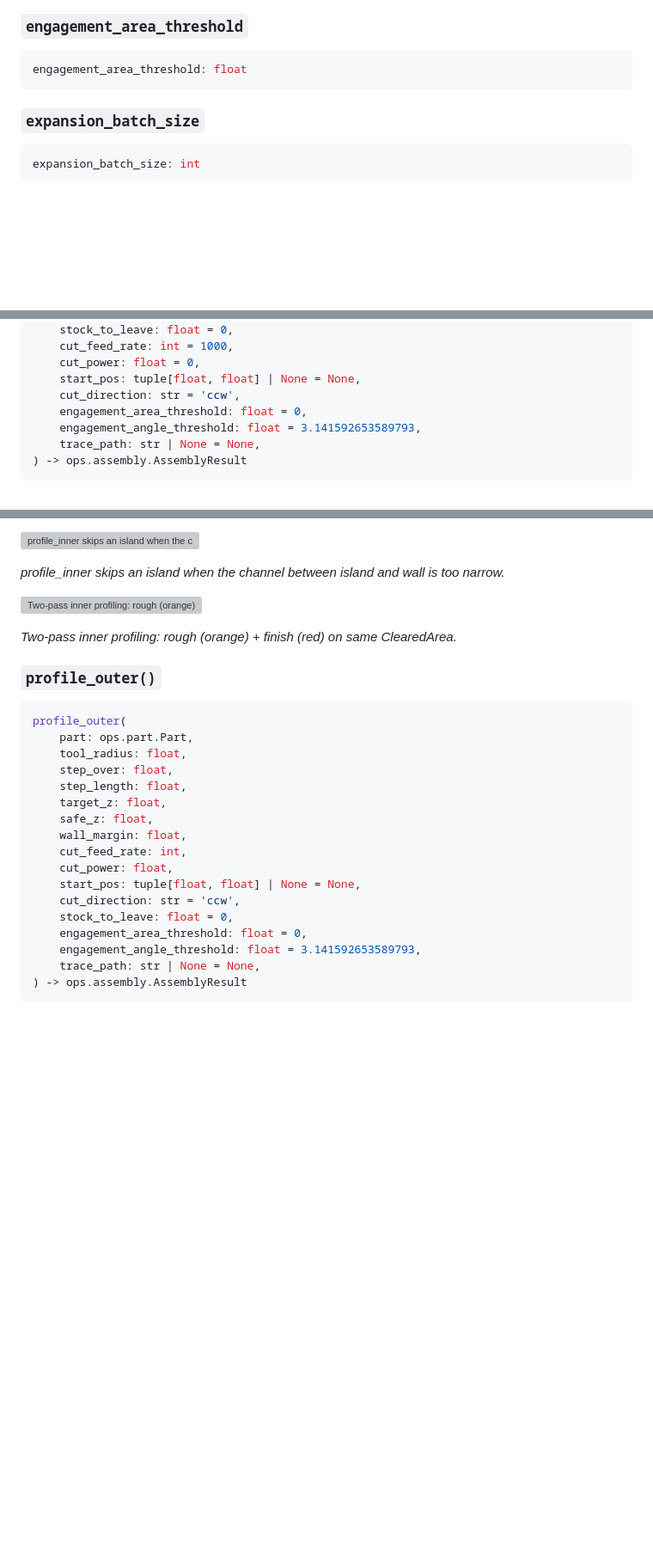
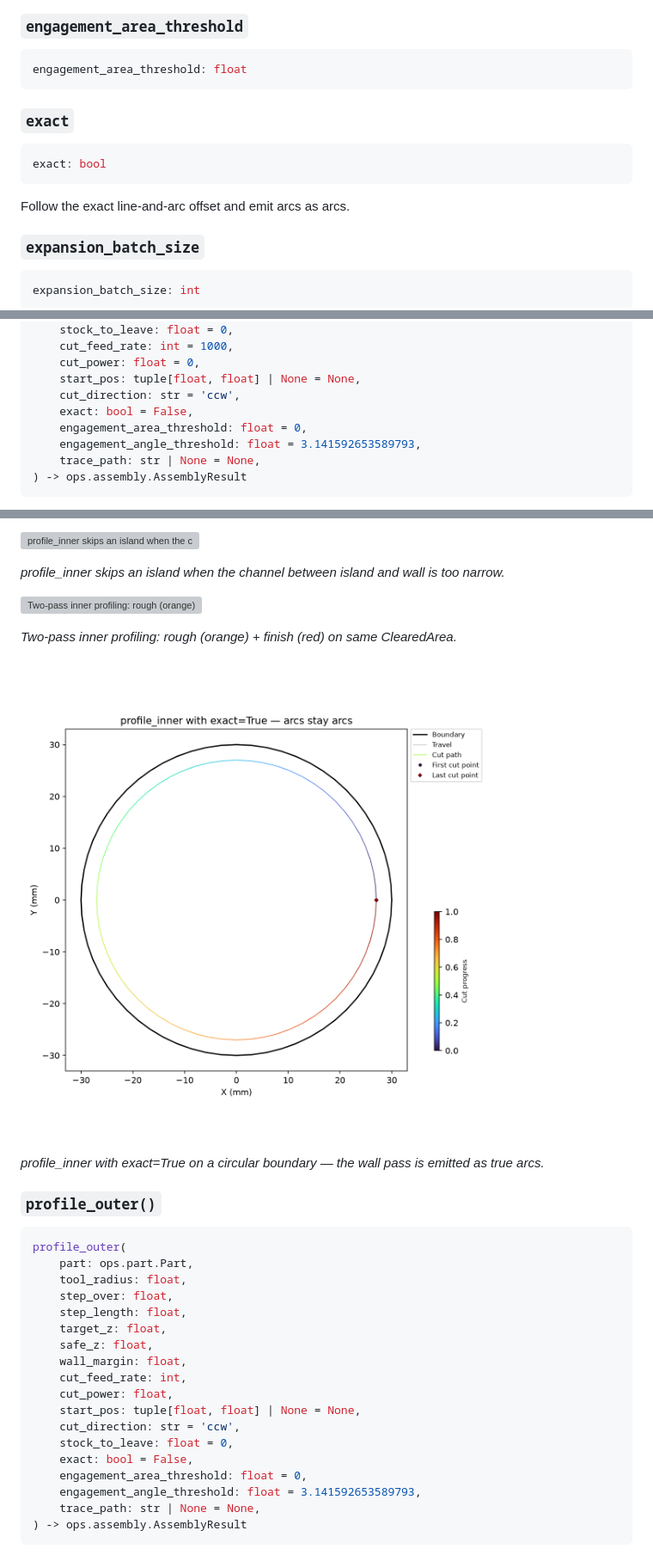
Before and after one commit to barebaric/raygeo, a Markdown page: docs/api/raygeo.ops.assembly.profile.md, 3 parts joined by grey strips. Shown at 86% size. GitHub-like rendering; pictures changed too: docs/api/images/ops-assembly-profile-profile-inner-circle-exact.png (added); blank space fills up the shorter version; grey boxes are pictures that could not be loaded.

````diff
--- a/docs/api/raygeo.ops.assembly.profile.md
+++ b/docs/api/raygeo.ops.assembly.profile.md
@@ -26,6 +26,14 @@ engagement_angle_threshold: float
 ```python
 engagement_area_threshold: float
 ```
+
+### `exact`
+
+```python
+exact: bool
+```
+
+Follow the exact line-and-arc offset and emit arcs as arcs.
 
 ### `expansion_batch_size`
 
@@ -131,6 +139,7 @@ profile_inner(
     cut_power: float = 0,
     start_pos: tuple[float, float] | None = None,
     cut_direction: str = 'ccw',
+    exact: bool = False,
     engagement_area_threshold: float = 0,
     engagement_angle_threshold: float = 3.141592653589793,
     trace_path: str | None = None,
@@ -182,6 +192,10 @@ so that the tool clears the material along the pocket walls and around each isla
 
 *Two-pass inner profiling: rough (orange) + finish (red) on same ClearedArea.*
 
+![profile_inner with exact=True on a circular boundary — the wall pass is emitted as true arcs.](images/ops-assembly-profile-profile-inner-circle-exact.png)
+
+*profile_inner with exact=True on a circular boundary — the wall pass is emitted as true arcs.*
+
 ### `profile_outer()`
 
 ```python
@@ -198,6 +212,7 @@ profile_outer(
     start_pos: tuple[float, float] | None = None,
     cut_direction: str = 'ccw',
     stock_to_leave: float = 0,
+    exact: bool = False,
     engagement_area_threshold: float = 0,
     engagement_angle_threshold: float = 3.141592653589793,
     trace_path: str | None = None,
````
Also changed, not shown: other parts of docs/api/raygeo.ops.assembly.profile.md (+2 -0 lines), 13 other files.
